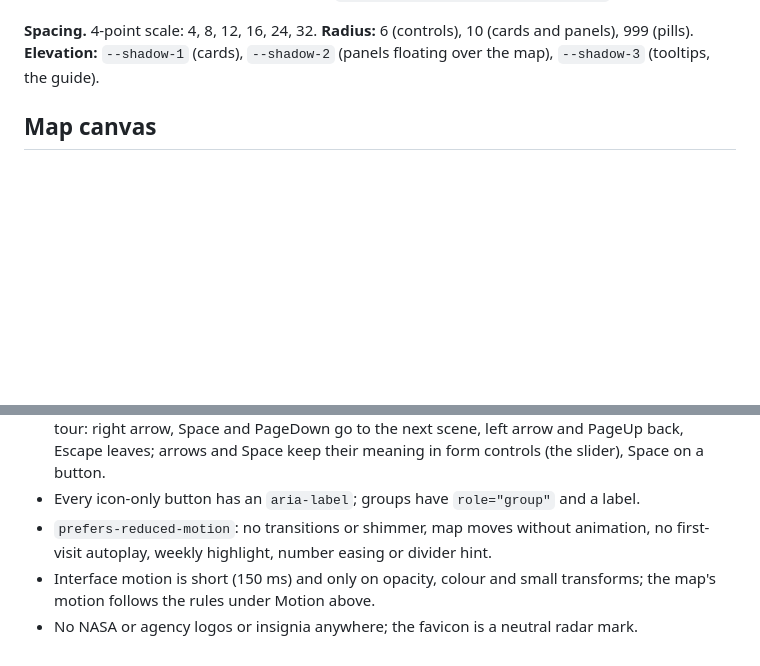
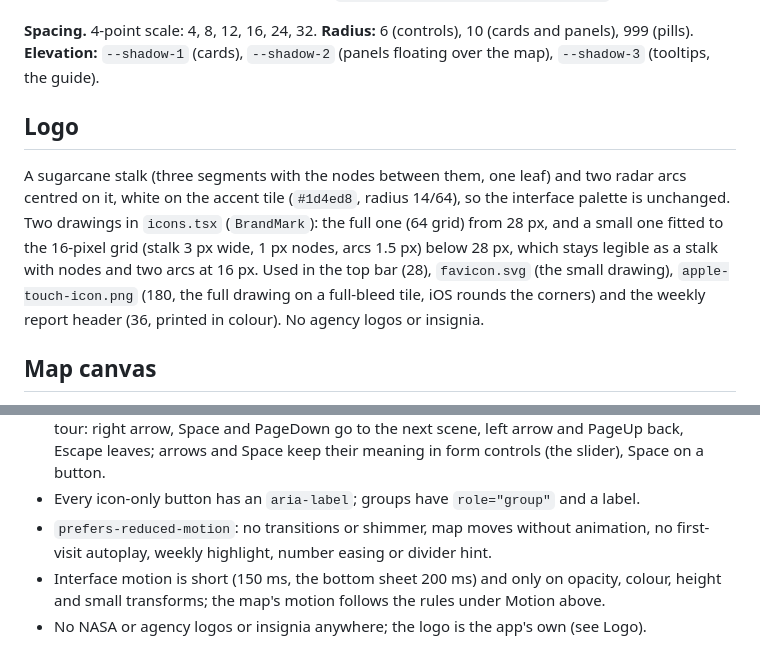
Before and after one commit to JuanToledo23/zafra-radar-app, a Markdown page: docs/DESIGN.md, 2 parts joined by grey strips. GitHub-like rendering; blank space fills up the shorter version.

```diff
--- a/docs/DESIGN.md
+++ b/docs/DESIGN.md
@@ -42,6 +42,17 @@ text), **14 (body, the minimum for running text)**, 16 (section titles), 20 (key
 **Spacing.** 4-point scale: 4, 8, 12, 16, 24, 32. **Radius:** 6 (controls), 10 (cards and
 panels), 999 (pills). **Elevation:** `--shadow-1` (cards), `--shadow-2` (panels floating over
 the map), `--shadow-3` (tooltips, the guide).
+
+## Logo
+
+A sugarcane stalk (three segments with the nodes between them, one leaf) and two radar arcs
+centred on it, white on the accent tile (`#1d4ed8`, radius 14/64), so the interface palette is
+unchanged. Two drawings in `icons.tsx` (`BrandMark`): the full one (64 grid) from 28 px, and a
+small one fitted to the 16-pixel grid (stalk 3 px wide, 1 px nodes, arcs 1.5 px) below 28 px,
+which stays legible as a stalk with nodes and two arcs at 16 px. Used in the top bar (28),
+`favicon.svg` (the small drawing), `apple-touch-icon.png` (180, the full drawing on a full-bleed
+tile, iOS rounds the corners) and the weekly report header (36, printed in colour). No agency
+logos or insignia.
 
 ## Map canvas
 
@@ -193,6 +249,6 @@ Motion carries the message and nothing else; every piece is off with `prefers-re
 * Every icon-only button has an `aria-label`; groups have `role="group"` and a label.
 * `prefers-reduced-motion`: no transitions or shimmer, map moves without animation, no
   first-visit autoplay, weekly highlight, number easing or divider hint.
-* Interface motion is short (150 ms) and only on opacity, colour and small transforms; the
-  map's motion follows the rules under Motion above.
-* No NASA or agency logos or insignia anywhere; the favicon is a neutral radar mark.
+* Interface motion is short (150 ms, the bottom sheet 200 ms) and only on opacity, colour,
+  height and small transforms; the map's motion follows the rules under Motion above.
+* No NASA or agency logos or insignia anywhere; the logo is the app's own (see Logo).
```
Also changed, not shown: other parts of docs/DESIGN.md (+48 -3 lines), README.md (+6 -0 lines), docs/JOURNAL.md (+13 -0 lines), docs/screenshots/phone_before_after.png (added), docs/screenshots/phone_field_sheet.png (added), docs/screenshots/phone_harvest_map.png (added), docs/screenshots/phone_mill_operations.png (added), 2 other files.
